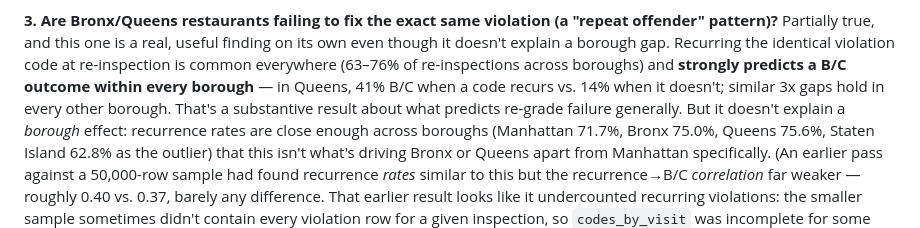
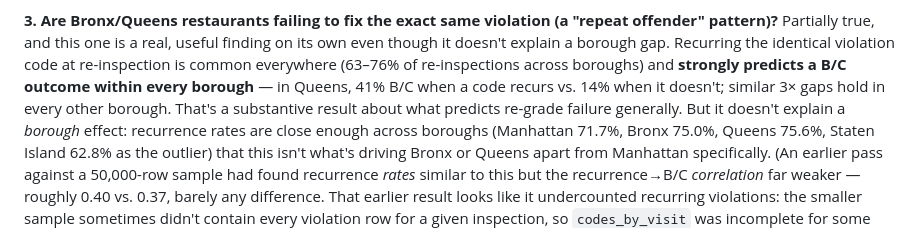
Before and after one commit to valerie-zandoli/grade-pending-nyc, a Markdown page: INVESTIGATION.md, the part around the change. GitHub-like rendering.

Commit message:
Fix "3x" to "3×" for consistency with index.html's typographic multiplier
index.html uses the × multiplication sign consistently for this style of
figure (0.89×, 1.20×, 3×); INVESTIGATION.md's copy of the same statistic
used a plain "x". Caught in this round's editorial pass.

```diff
--- a/INVESTIGATION.md
+++ b/INVESTIGATION.md
@@ -46,7 +46,7 @@ useful finding on its own even though it doesn't explain a borough gap.
 Recurring the identical violation code at re-inspection is common
 everywhere (63–76% of re-inspections across boroughs) and **strongly
 predicts a B/C outcome within every borough** — in Queens, 41% B/C when a
-code recurs vs. 14% when it doesn't; similar 3x gaps hold in every other
+code recurs vs. 14% when it doesn't; similar 3× gaps hold in every other
 borough. That's a substantive result about what predicts re-grade failure
 generally. But it doesn't explain a *borough* effect: recurrence rates are
 close enough across boroughs (Manhattan 71.7%, Bronx 75.0%, Queens 75.6%,
```
